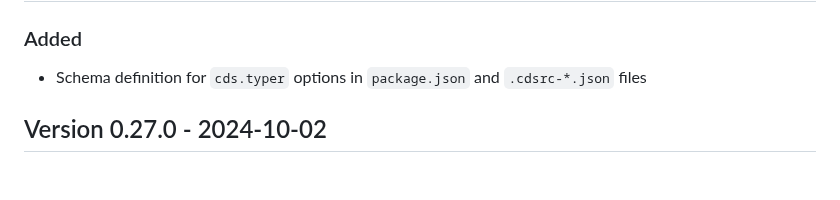
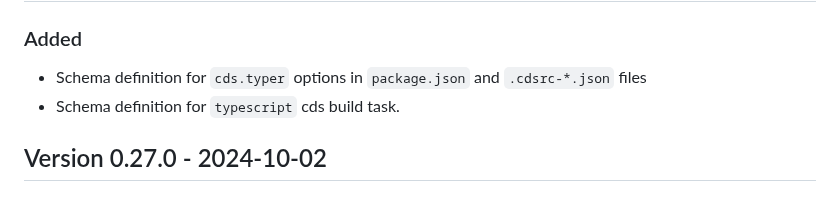
Before and after one commit to cap-js/cds-typer, a Markdown page: CHANGELOG.md, the part around the change. GitHub-like rendering.

Commit message:
add changelog

```diff
--- a/CHANGELOG.md
+++ b/CHANGELOG.md
@@ -7,6 +7,7 @@ The format is based on [Keep a Changelog](http://keepachangelog.com/).
 ## Version 0.28.0 - TBD
 ### Added
 - Schema definition for `cds.typer` options in `package.json` and `.cdsrc-*.json` files
+- Schema definition for `typescript` cds build task.
 
 ## Version 0.27.0 - 2024-10-02
 ### Changed
```
